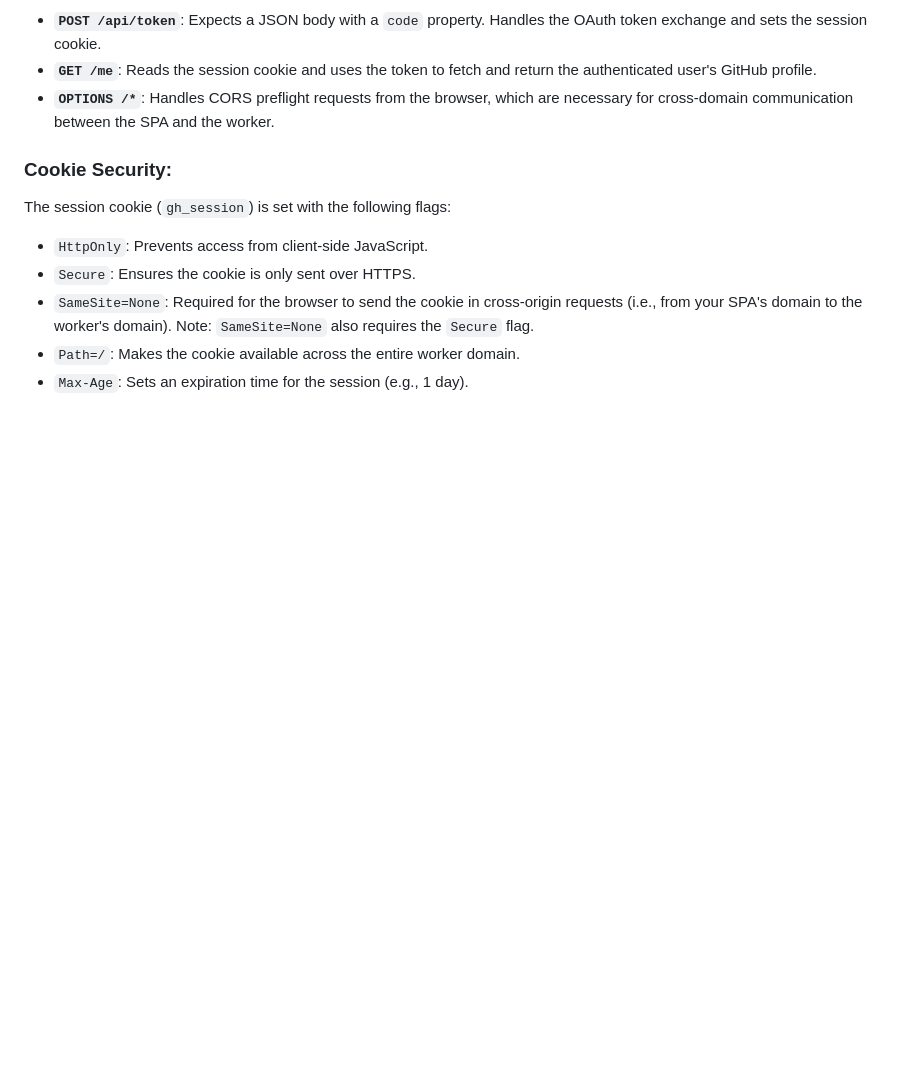
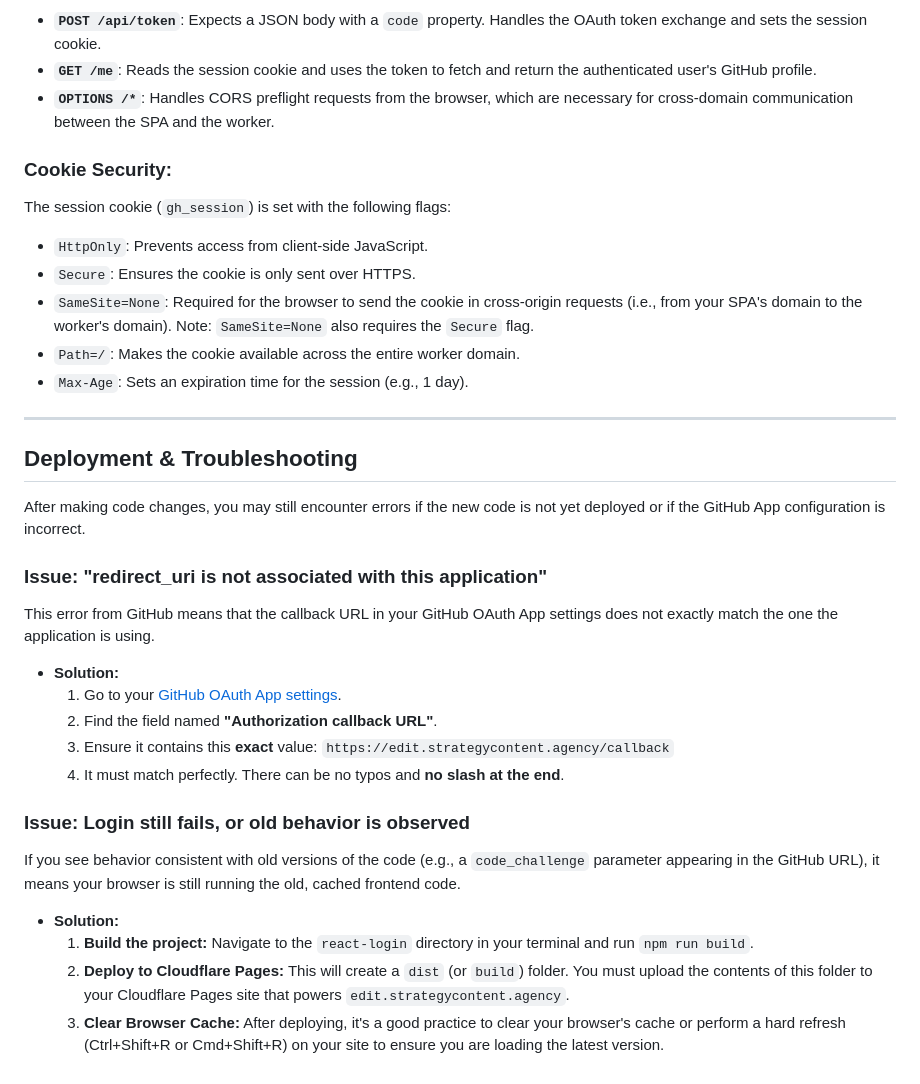
Before and after one commit to Jacques-on-Call/edit-ui, a Markdown page: README.md, the part around the change. Rendered like a GitHub page; blank space fills up the shorter version.

Commit message:
Sync updates from react-login directory

```diff
--- a/README.md
+++ b/README.md
@@ -53,3 +53,26 @@ The session cookie (`gh_session`) is set with the following flags:
 -   `SameSite=None`: Required for the browser to send the cookie in cross-origin requests (i.e., from your SPA's domain to the worker's domain). Note: `SameSite=None` also requires the `Secure` flag.
 -   `Path=/`: Makes the cookie available across the entire worker domain.
 -   `Max-Age`: Sets an expiration time for the session (e.g., 1 day).
+
+---
+
+## Deployment & Troubleshooting
+
+After making code changes, you may still encounter errors if the new code is not yet deployed or if the GitHub App configuration is incorrect.
+
+### Issue: "redirect_uri is not associated with this application"
+This error from GitHub means that the callback URL in your GitHub OAuth App settings does not exactly match the one the application is using.
+
+-   **Solution:**
+    1.  Go to your [GitHub OAuth App settings](https://github.com/settings/developers).
+    2.  Find the field named **"Authorization callback URL"**.
+    3.  Ensure it contains this **exact** value: `https://edit.strategycontent.agency/callback`
+    4.  It must match perfectly. There can be no typos and **no slash at the end**.
+
+### Issue: Login still fails, or old behavior is observed
+If you see behavior consistent with old versions of the code (e.g., a `code_challenge` parameter appearing in the GitHub URL), it means your browser is still running the old, cached frontend code.
+
+-   **Solution:**
+    1.  **Build the project:** Navigate to the `react-login` directory in your terminal and run `npm run build`.
+    2.  **Deploy to Cloudflare Pages:** This will create a `dist` (or `build`) folder. You must upload the contents of this folder to your Cloudflare Pages site that powers `edit.strategycontent.agency`.
+    3.  **Clear Browser Cache:** After deploying, it's a good practice to clear your browser's cache or perform a hard refresh (Ctrl+Shift+R or Cmd+Shift+R) on your site to ensure you are loading the latest version.
```
